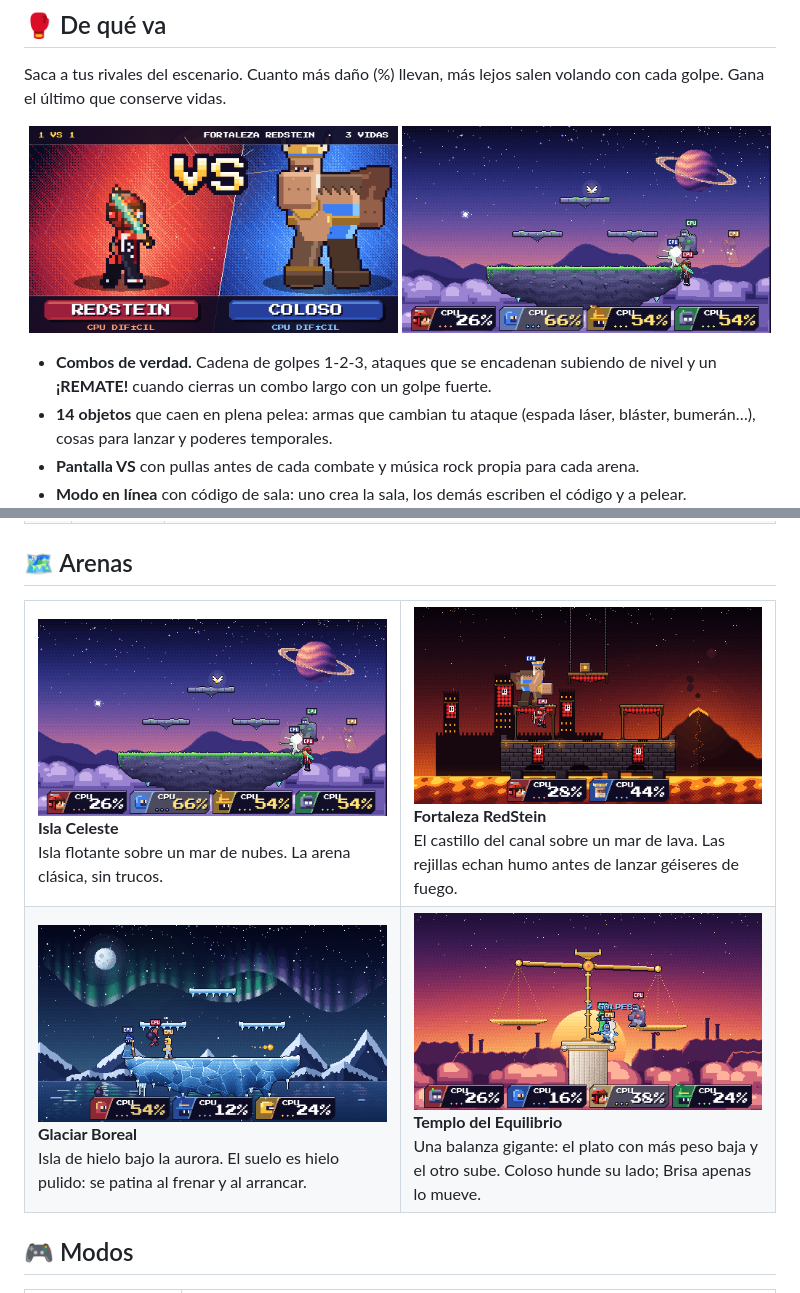
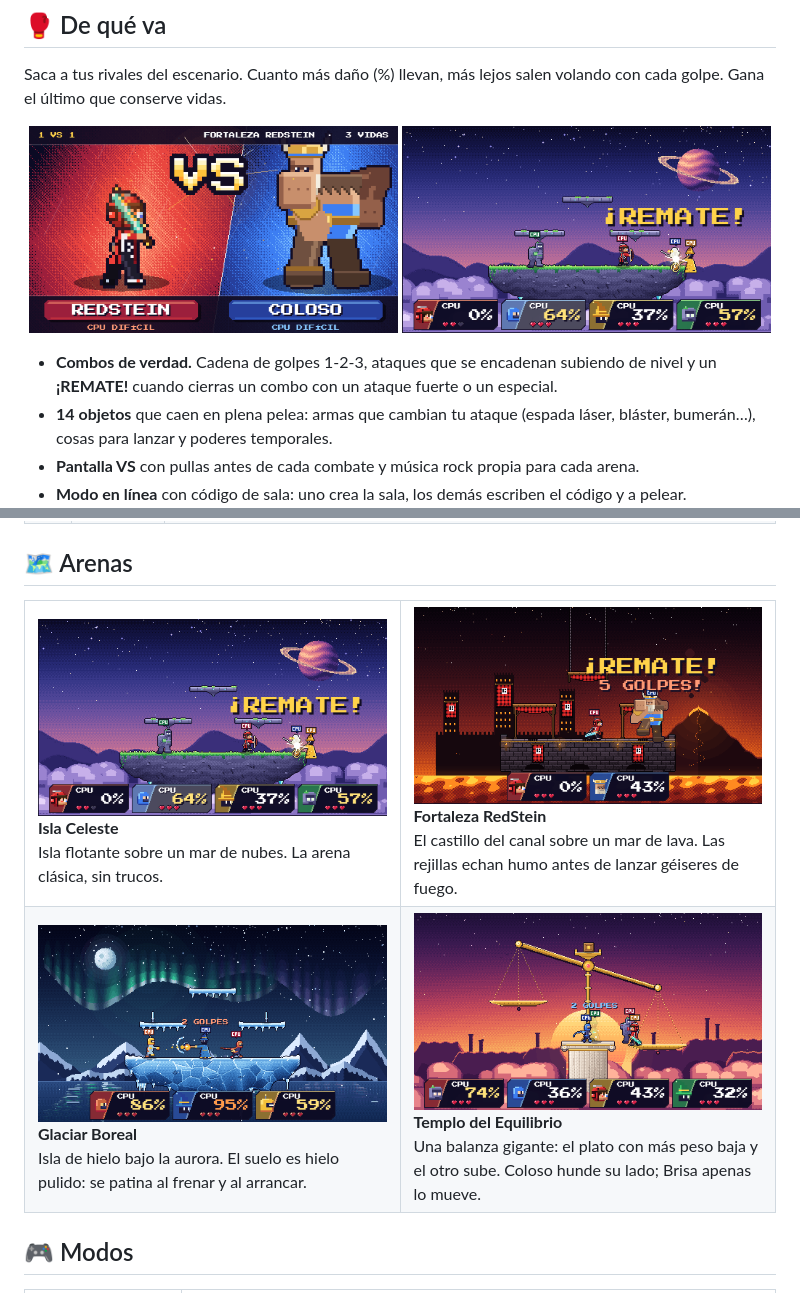
Before and after one commit to RedSteinYT/arena-pixel, a Markdown page: README.md, 2 parts joined by grey strips. Drawn GitHub-style; pictures changed too: docs/img/fortaleza.png, docs/img/glaciar.png, docs/img/isla-celeste.png.

Commit message:
Texto de combo y remate sin salirse de la pantalla; capturas del README con el marcador nuevo
Co-Authored-By: Claude Opus 5.5 <noreply@anthropic.com>

```diff
--- a/README.md
+++ b/README.md
@@ -27,7 +27,7 @@ Saca a tus rivales del escenario. Cuanto más daño (%) llevan, más lejos salen
   <img src="docs/img/isla-celeste.png" alt="Pelea a cuatro en la Isla Celeste" width="49%">
 </p>
 
-- **Combos de verdad.** Cadena de golpes 1-2-3, ataques que se encadenan subiendo de nivel y un **¡REMATE!** cuando cierras un combo largo con un golpe fuerte.
+- **Combos de verdad.** Cadena de golpes 1-2-3, ataques que se encadenan subiendo de nivel y un **¡REMATE!** cuando cierras un combo con un ataque fuerte o un especial.
 - **14 objetos** que caen en plena pelea: armas que cambian tu ataque (espada láser, bláster, bumerán…), cosas para lanzar y poderes temporales.
 - **Pantalla VS** con pullas antes de cada combate y música rock propia para cada arena.
 - **Modo en línea** con código de sala: uno crea la sala, los demás escriben el código y a pelear.
```
Also changed, not shown: 1 other file.
